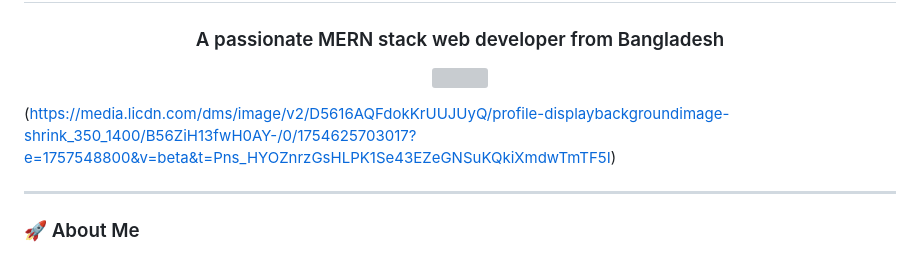
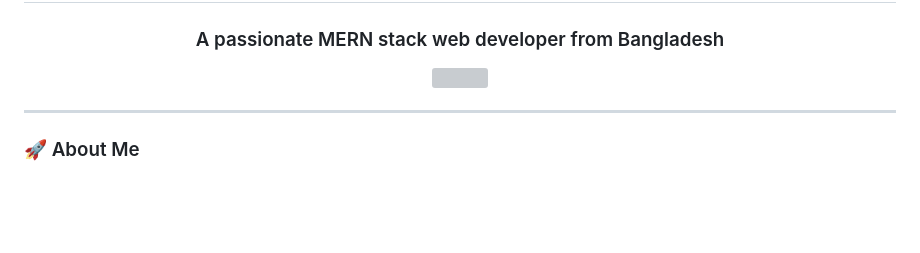
Before and after one commit to raihan51674/raihan51674, a Markdown page: README.md, the part around the change. Rendered like a GitHub page; blank space fills up the shorter version; grey boxes are pictures that could not be loaded.

```diff
--- a/README.md
+++ b/README.md
@@ -7,8 +7,6 @@
 <p align="center">
   <img src="https://readme-typing-svg.herokuapp.com?color=00BFFF&size=22&center=true&vCenter=true&width=600&lines=MERN+Stack+Web+Developer;Frontend+%2F+Backend+Specialist;Passionate+about+clean+code;Always+learning+new+tech" />
 </p>
-
-(https://media.licdn.com/dms/image/v2/D5616AQFdokKrUUJUyQ/profile-displaybackgroundimage-shrink_350_1400/B56ZiH13fwH0AY-/0/1754625703017?e=1757548800&v=beta&t=Pns_HYOZnrzGsHLPK1Se43EZeGNSuKQkiXmdwTmTF5I)
 
 ---
 
```
